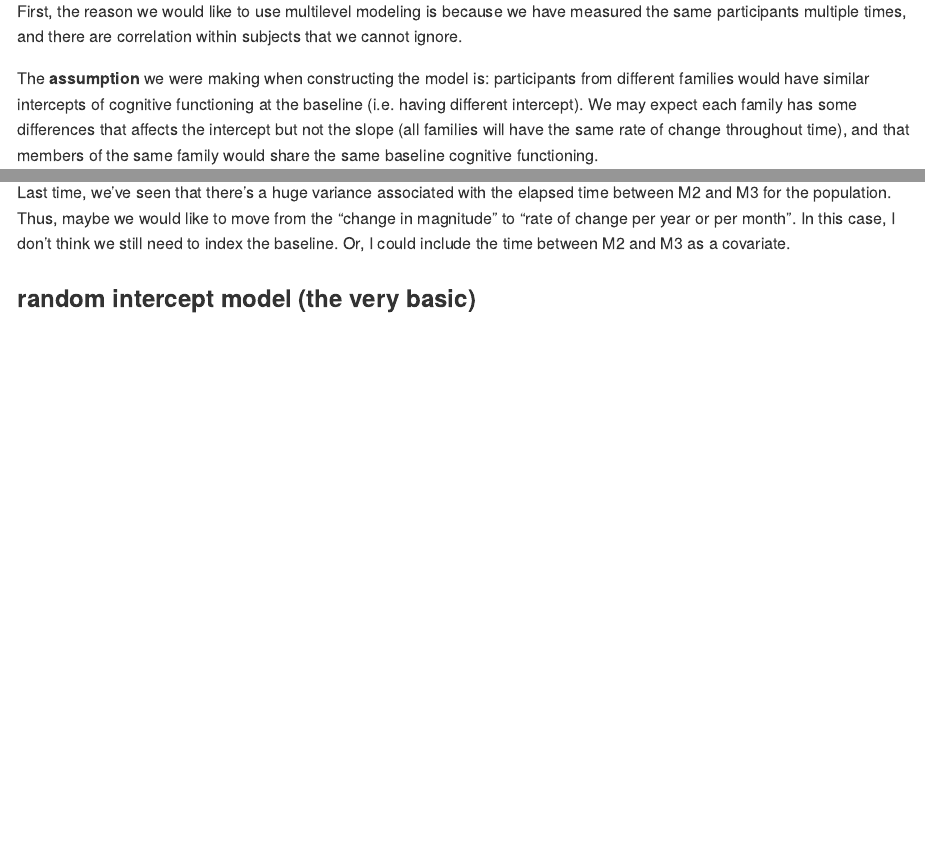
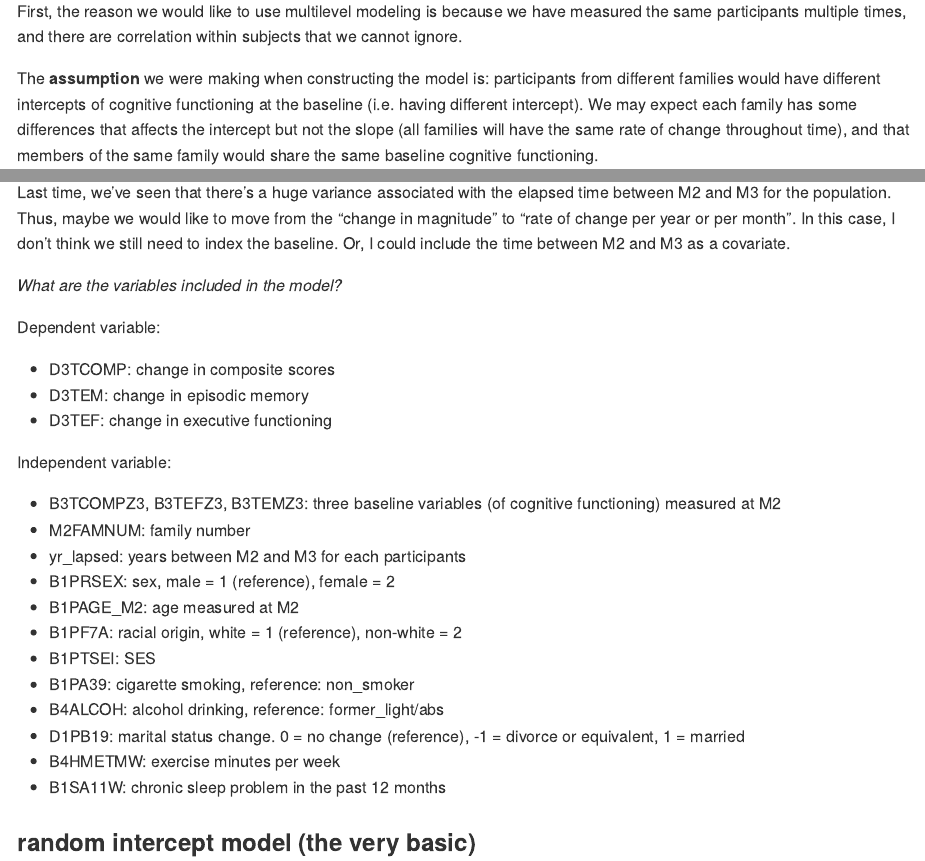
Before and after one commit to paulawucu/MIDUS, an R Markdown document (investigations.Rmd): the page in a window 1100 px wide, from 14230 px down, and a second part further down, joined at a grey line. The pictures show the output file investigations.md that the author committed with the source, drawn offline in the style of GitHub; long lines of code are wrapped.

Commit message:
10.5 updates

```diff
--- a/investigations.Rmd
+++ b/investigations.Rmd
@@ -766,7 +766,7 @@ anova(lmm3_9_base, lmm3_9_a)
 
 First, the reason we would like to use multilevel modeling is because we have measured the same participants multiple times, and there are correlation within subjects that we cannot ignore.
 
-The **assumption** we were making when constructing the model is: participants from different families would have similar intercepts of cognitive functioning at the baseline (i.e. having different intercept). We may expect each family has some differences that affects the intercept but not the slope (all families will have the same rate of change throughout time), and that members of the same family would share the same baseline cognitive functioning.
+The **assumption** we were making when constructing the model is: participants from different families would have different intercepts of cognitive functioning at the baseline (i.e. having different intercept). We may expect each family has some differences that affects the intercept but not the slope (all families will have the same rate of change throughout time), and that members of the same family would share the same baseline cognitive functioning.
 
 *What would the model be like?*
 In Dr. Lachman's paper, we have seen that they used multilevel models to evaluate different predictors of both level of and change in cognitive functioning. They have defined a model with level 1 slope (non time-varying) and level 2 random intercept (different baseline for each family). However, one thing I have understood wrong is the equation: It's not necessarily true that we put two predictor on the LHS of the equation as independent variables and called it multilevel modeling. We are, indeed, predicting both level and intercept, but the model itself will yield fitted results of intercept and slope. We are still predicting one independent variable: change in composite score, episodic memory, or executive functioning. The slopes and intercepts are by-products of the modeling.
@@ -775,6 +775,29 @@ In Dr. Lachman's paper, we have seen that they used multilevel models to evaluat
 *Thinking about the change per month/years*
 
 Last time, we've seen that there's a huge variance associated with the elapsed time between M2 and M3 for the population. Thus, maybe we would like to move from the "change in magnitude" to "rate of change per year or per month". In this case, I don't think we still need to index the baseline. Or, I could include the time between M2 and M3 as a covariate.
+
+*What are the variables included in the model?*
+
+Dependent variable:
+
+* D3TCOMP: change in composite scores
+* D3TEM: change in episodic memory
+* D3TEF: change in executive functioning
+
+Independent variable:
+
+* B3TCOMPZ3, B3TEFZ3, B3TEMZ3: three baseline variables (of cognitive functioning) measured at M2
+* M2FAMNUM: family number
+* yr_lapsed: years between M2 and M3 for each participants
+* B1PRSEX: sex, male = 1 (reference), female = 2
+* B1PAGE_M2: age measured at M2
+* B1PF7A: racial origin, white = 1 (reference), non-white = 2
+* B1PTSEI: SES
+* B1PA39: cigarette smoking, reference: non_smoker
+* B4ALCOH: alcohol drinking, reference: former_light/abs
+* D1PB19: marital status change. 0 = no change (reference), -1 = divorce or equivalent, 1 = married
+* B4HMETMW: exercise minutes per week
+* B1SA11W: chronic sleep problem in the past 12 months
 
 
 ### random intercept model (the very basic)
```
Also changed, not shown: investigations.md.
